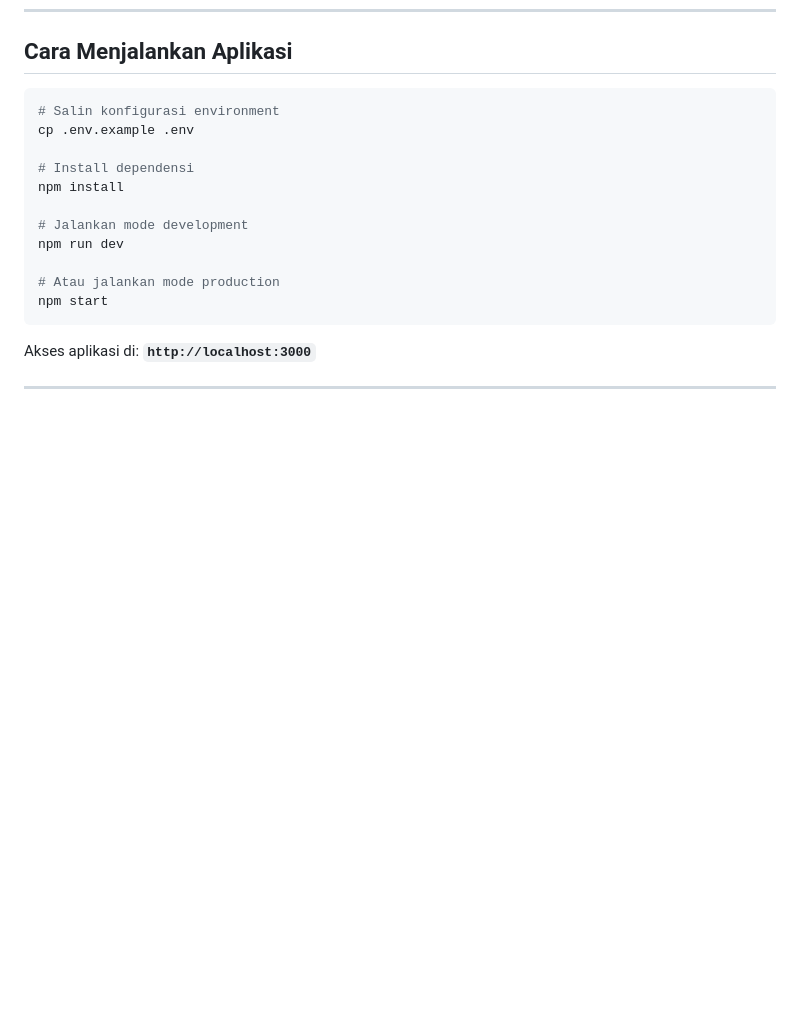
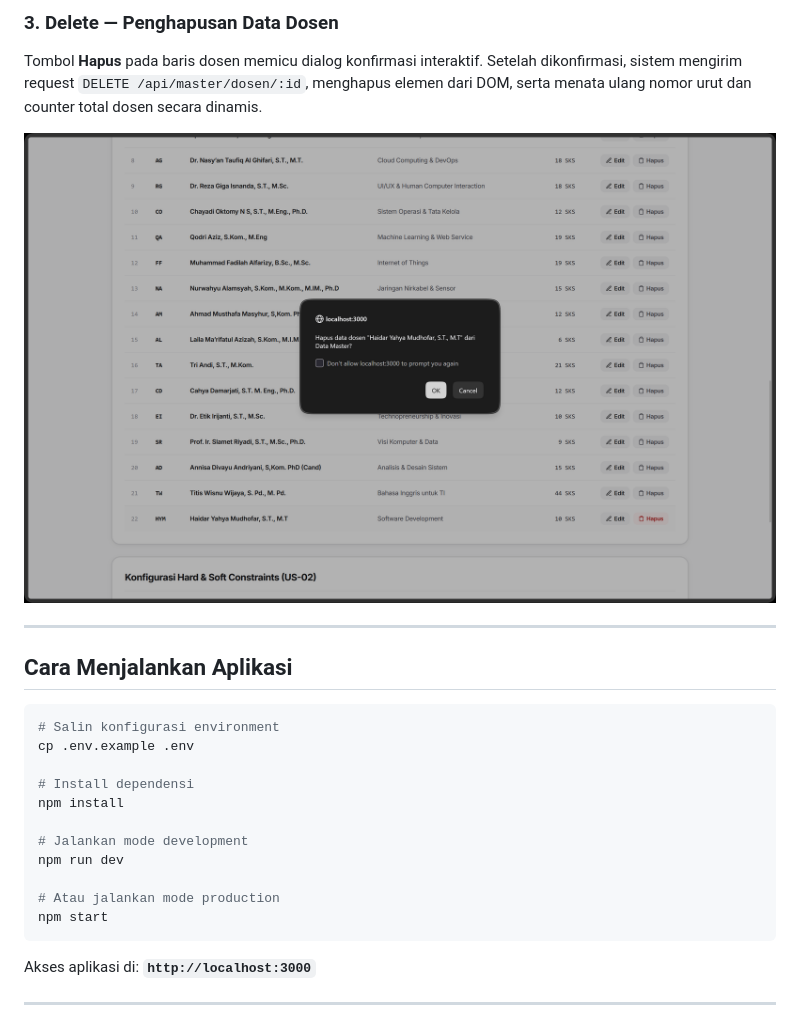
Before and after one commit to nurrizqifp/PAW-Project-Jadwalin, a Markdown page: README.md, the part around one of its changes. Drawn GitHub-style; pictures changed too: docs/images/delete dosen.png (added); blank space fills up the shorter version.

````diff
--- a/README.md
+++ b/README.md
@@ -85,3 +99,10 @@ PAW-Project-Jadwalin/
+### 3. Delete — Penghapusan Data Dosen
+Tombol **Hapus** pada baris dosen memicu dialog konfirmasi interaktif. Setelah dikonfirmasi, sistem mengirim request `DELETE /api/master/dosen/:id`, menghapus elemen dari DOM, serta menata ulang nomor urut dan counter total dosen secara dinamis.
+
+![Uji Coba Delete Dosen](docs/images/delete%20dosen.png)
+
+---
+
 ## Cara Menjalankan Aplikasi
 
 ```bash
````
Also changed, not shown: other parts of README.md (+14 -0 lines), docs/images/create dosen.png (added), docs/images/edit dosen.png (added).
